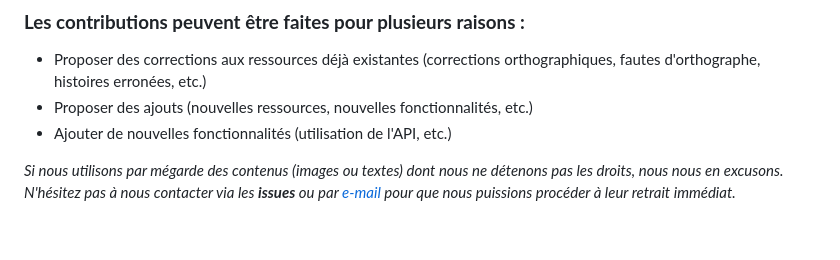
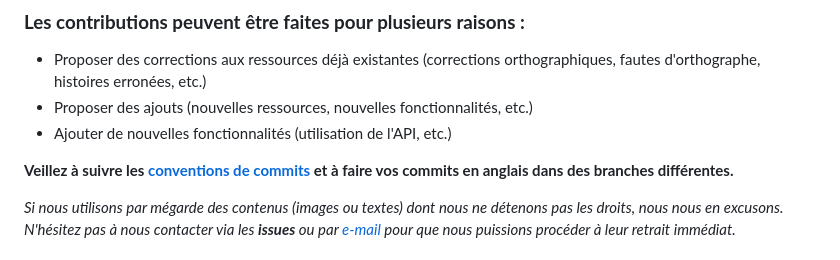
Before and after one commit to vivesvoix/vivesvoix, a Markdown page: README.md, the part around the change. Drawn GitHub-style; blank space fills up the shorter version.

Commit message:
docs: add commit convention and guidelines

```diff
--- a/README.md
+++ b/README.md
@@ -53,6 +53,9 @@ Si vous souhaitez contribuer au projet :
 - Proposer des ajouts (nouvelles ressources, nouvelles fonctionnalités, etc.)
 - Ajouter de nouvelles fonctionnalités (utilisation de l'API, etc.)
 
+**Veillez à suivre les [conventions de commits](https://www.conventionalcommits.org/en/v1.0.0/) et à faire vos commits en anglais dans des branches différentes.**
+
+
 *Si nous utilisons par mégarde des contenus (images ou textes) dont nous ne détenons pas les droits, nous nous en excusons. N'hésitez pas à nous contacter via les **issues** ou par [e-mail](mailto:admin@vivesvoix.fr) pour que nous puissions procéder à leur retrait immédiat.*
 
 ## Idées potentielles
```
